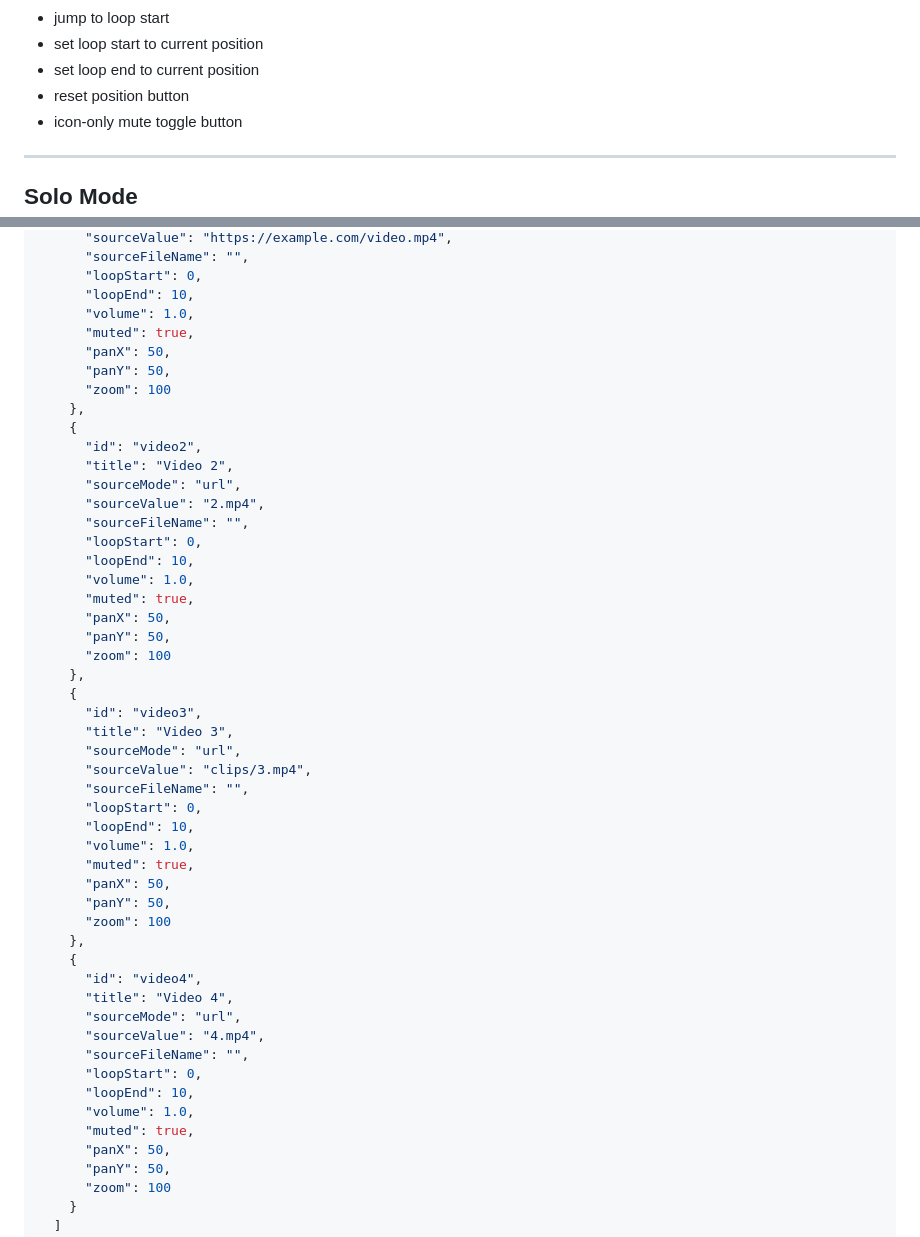
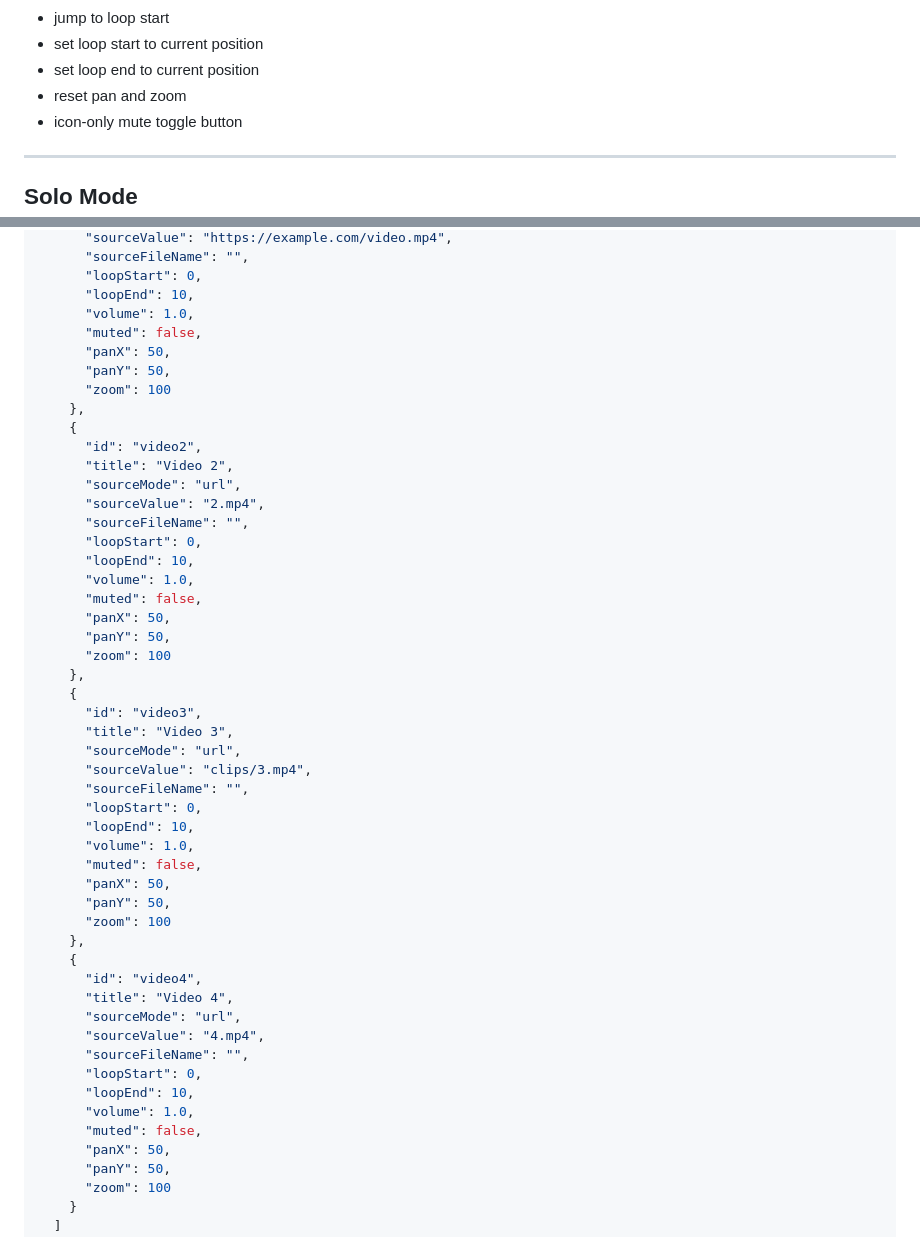
Before and after one commit to tz-dev/4_video_wall, a Markdown page: README.md, 2 parts joined by grey strips. Drawn GitHub-style.

```diff
--- a/README.md
+++ b/README.md
@@ -140,7 +114,7 @@ Each video block includes:
 * jump to loop start
 * set loop start to current position
 * set loop end to current position
-* reset position button
+* reset pan and zoom
 * icon-only mute toggle button
 
 ---
@@ -236,7 +239,7 @@ That means:
       "loopStart": 0,
       "loopEnd": 10,
       "volume": 1.0,
-      "muted": true,
+      "muted": false,
       "panX": 50,
       "panY": 50,
       "zoom": 100
@@ -250,7 +253,7 @@ That means:
       "loopStart": 0,
       "loopEnd": 10,
       "volume": 1.0,
-      "muted": true,
+      "muted": false,
       "panX": 50,
       "panY": 50,
       "zoom": 100
@@ -264,7 +267,7 @@ That means:
       "loopStart": 0,
       "loopEnd": 10,
       "volume": 1.0,
-      "muted": true,
+      "muted": false,
       "panX": 50,
       "panY": 50,
       "zoom": 100
@@ -278,7 +281,7 @@ That means:
       "loopStart": 0,
       "loopEnd": 10,
       "volume": 1.0,
-      "muted": true,
+      "muted": false,
       "panX": 50,
       "panY": 50,
       "zoom": 100
```
Also changed, not shown: other parts of README.md (+49 -45 lines).
